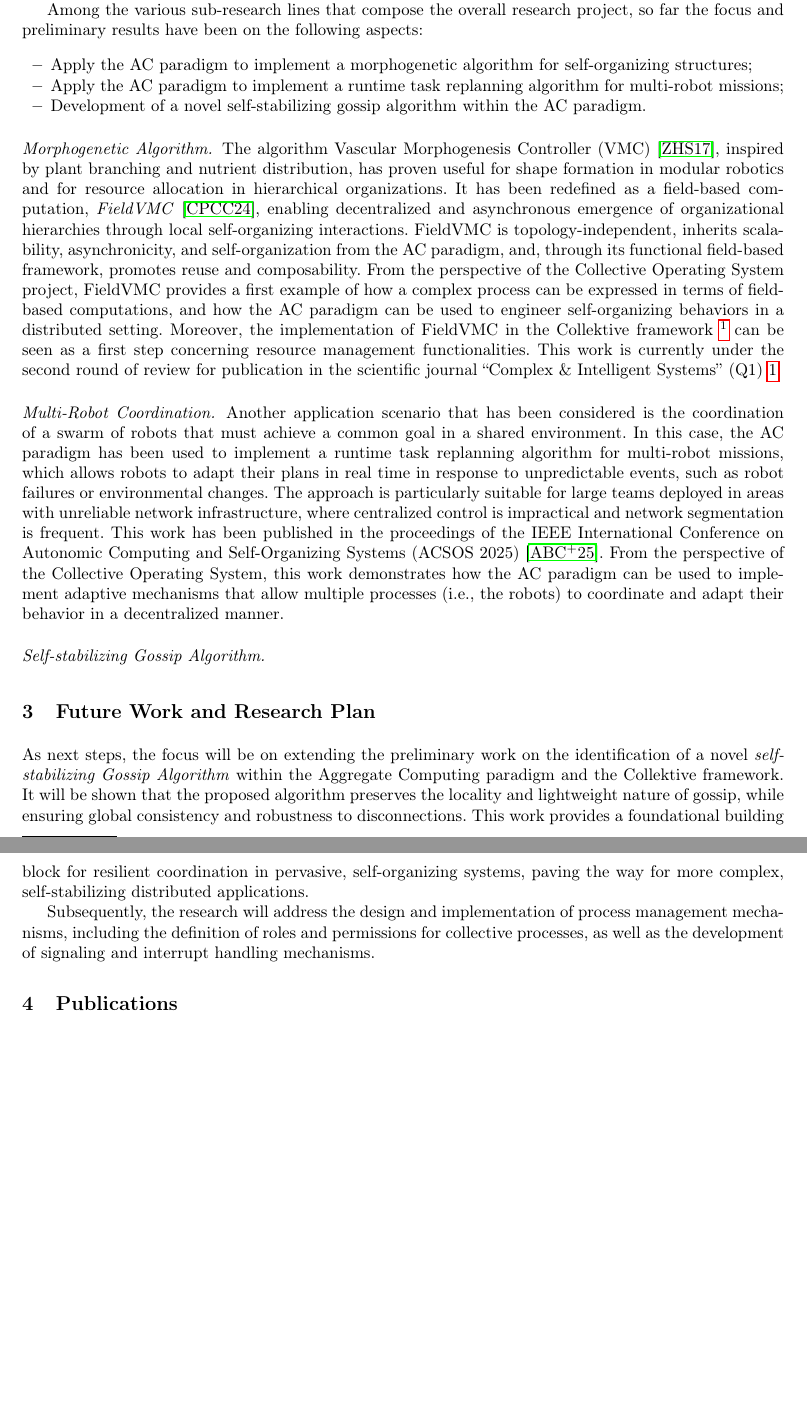
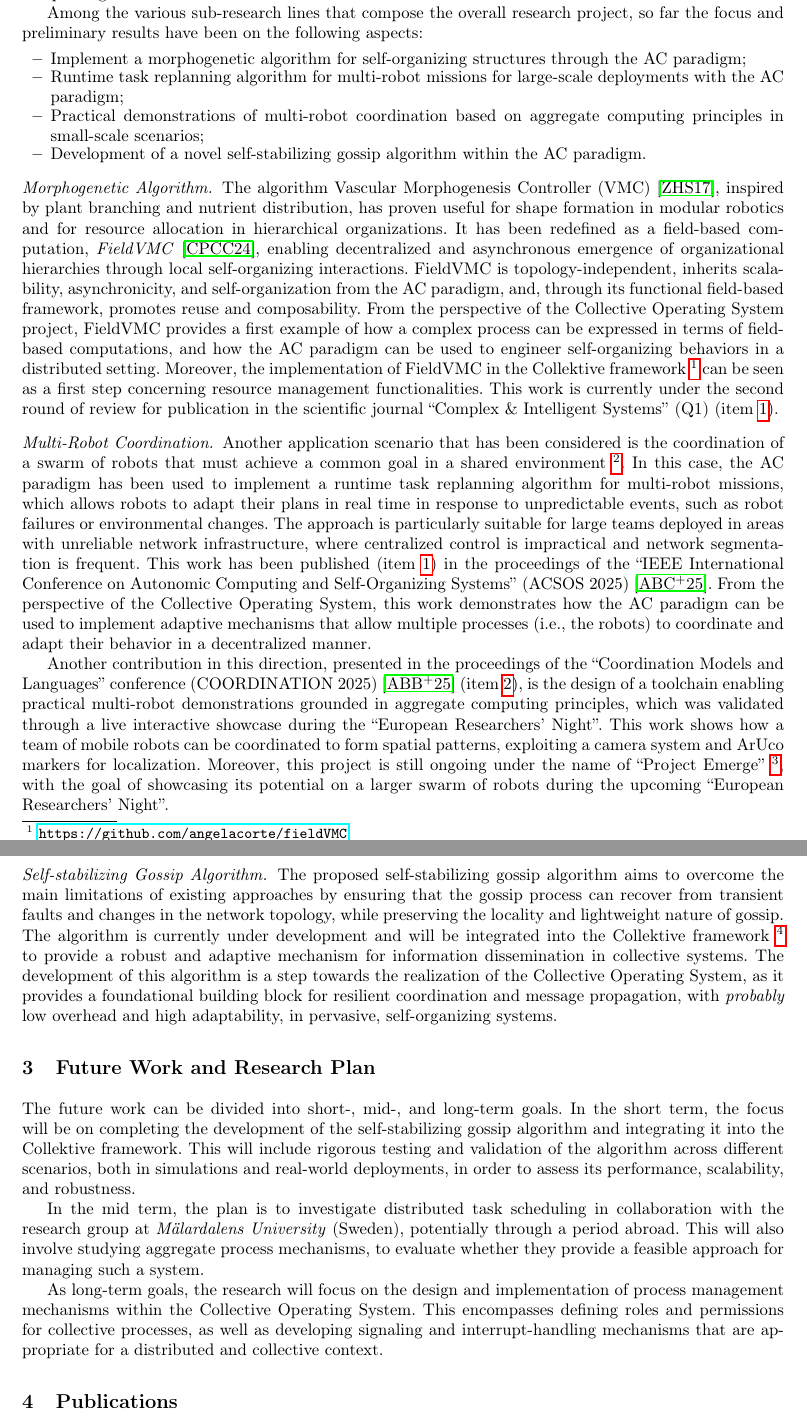
Before and after one commit to angelacorte/PhD-first-year-final-report, a LaTeX thesis (first-year-report.tex): two parts of pages 3 and 4 of 6 before the commit and two parts of pages 3 and 4 of 7 after it, joined at a grey line, cut so that both start at the same text, the shorter picture padded with empty space. Compiled offline with pdfLaTeX.

Commit message:
add gossip paragraph and future work

```diff
--- a/first-year-report.tex
+++ b/first-year-report.tex
@@ -225,8 +225,9 @@
     Among the various sub-research lines that compose the overall research project,
     so far the focus and preliminary results have been on the following aspects:
     \begin{itemize}
-        \item Apply the \ac{ac} paradigm to implement a morphogenetic algorithm for self-organizing structures;
-        \item Apply the \ac{ac} paradigm to implement a runtime task replanning algorithm for multi-robot missions;
+        \item Implement a morphogenetic algorithm for self-organizing structures through the \ac{ac} paradigm;
+        \item Runtime task replanning algorithm for multi-robot missions for large-scale deployments with the \ac{ac} paradigm;
+        \item Practical demonstrations of multi-robot coordination based on aggregate computing principles in small-scale scenarios;
         \item Development of a novel self-stabilizing gossip algorithm within the \ac{ac} paradigm.
     \end{itemize}
 
@@ -264,32 +266,64 @@
     The approach is particularly suitable for large teams deployed in areas with unreliable network infrastructure,
     where centralized control is impractical and network segmentation is frequent.
     %
-    This work has been published in the proceedings of the IEEE International Conference on Autonomic Computing and Self-Organizing Systems (ACSOS 2025)~\cite{DBLP:conf/acsos/AguzziBCMPPV25}.
+    This work has been published (\cref{paper:acsos25}) in the proceedings of the ``IEEE International Conference on Autonomic
+    Computing and Self-Organizing Systems'' (ACSOS 2025)~\cite{DBLP:conf/acsos/AguzziBCMPPV25}.
 %
     From the perspective of the Collective Operating System,
     this work demonstrates how the \ac{ac} paradigm can be used to implement adaptive mechanisms
     that allow multiple processes (i.e., the robots) to coordinate and adapt their behavior in a decentralized manner.
 
+    Another contribution in this direction, presented in the proceedings of the ``Coordination Models and Languages''
+    conference (COORDINATION 2025)~\cite{DBLP:conf/coordination/AguzziBBCCDFPV25} (\cref{paper:coordination25}),
+    is the design of a toolchain enabling practical multi-robot demonstrations grounded in aggregate computing principles,
+    which was validated through a live interactive showcase during the ``European Researchers’ Night''.
+    %
+    This work shows how a team of mobile robots can be coordinated to form spatial patterns,
+    exploiting a camera system and ArUco markers for localization.
+    %
+    Moreover,
+    this project is still ongoing under the name of ``Project Emerge''~\footnote{\url{https://github.com/Project-Emerge}},
+    with the goal of showcasing its potential on a larger swarm of robots during the upcoming ``European Researchers’ Night''.
+
     \paragraph{Self-stabilizing Gossip Algorithm.}
 
-
+    The proposed self-stabilizing gossip algorithm aims to overcome the main limitations of existing approaches
+    by ensuring that the gossip process can recover from transient faults and changes in the network topology,
+    while preserving the locality and lightweight nature of gossip.
+%
+    The algorithm is currently under development and will be integrated into the Collektive framework~\footnote{\url{https://collektive.github.io/}}
+    to provide a robust and adaptive mechanism for information dissemination in collective systems.
+    %
+    The development of this algorithm is a step towards the realization of the Collective Operating System,
+    as it provides a foundational building block for resilient coordination and message propagation,
+    with \emph{probably} low overhead and high adaptability, in pervasive, self-organizing systems.
 
     \section{Future Work and Research Plan}\label{sec:future}
 
-    As next steps,
-    the focus will be on extending the preliminary work on the identification of a novel \emph{self-stabilizing Gossip Algorithm}
-    within the Aggregate Computing paradigm and the Collektive framework.
+    The future work can be divided into short-, mid-, and long-term goals.
 %
-    It will be shown that the proposed algorithm preserves the locality and lightweight nature of gossip,
-    while ensuring global consistency and robustness to disconnections.
+    In the short term,
+    the focus will be on completing the development of the self-stabilizing gossip algorithm
+    and integrating it into the Collektive framework.
 %
-    This work provides a foundational building block for resilient coordination in pervasive,
-    self-organizing systems, paving the way for more complex, self-stabilizing distributed applications.
+    This will include rigorous testing and validation of the algorithm across different scenarios,
+    both in simulations and real-world deployments,
+    in order to assess its performance, scalability, and robustness.
 
-    Subsequently,
-    the research will address the design and implementation of process management mechanisms,
-    including the definition of roles and permissions for collective processes,
-    as well as the development of signaling and interrupt handling mechanisms.
+    In the mid term,
+    the plan is to investigate distributed task scheduling in collaboration with the research group at \emph{Mälardalens University} (Sweden),
+    potentially through a period abroad.
+%
+    This will also involve studying aggregate process mechanisms,
+    to evaluate whether they provide a feasible approach for managing such a system.
+
+    As long-term goals,
+    the research will focus on the design and implementation of process management mechanisms within the Collective Operating System.
+%
+    This encompasses defining roles and permissions for collective processes,
+    as well as developing signaling and interrupt-handling mechanisms that are appropriate for a distributed and collective context.
+
+
 
     \section{Publications}\label{sec:publications}
     List of published (or already accepted) papers:
```
Also changed, not shown: first-year-report.tex (11 more changed lines).
